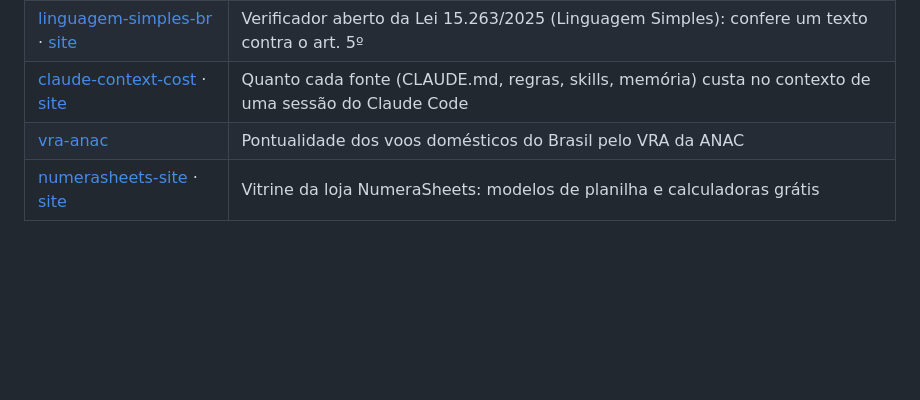
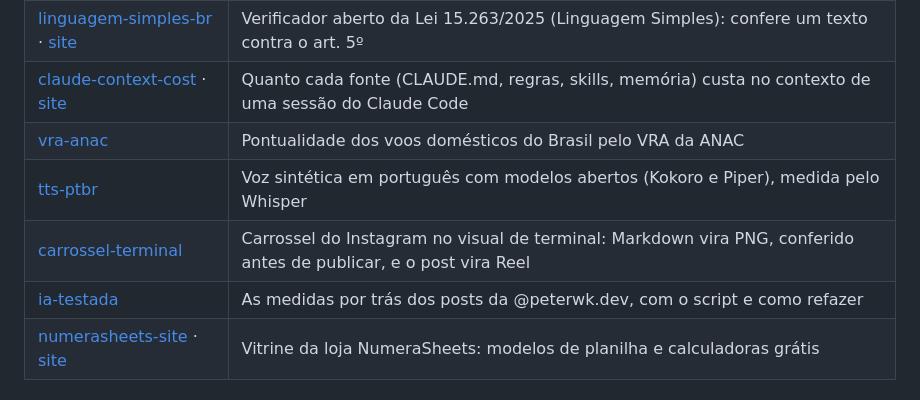
Before and after one commit to peterwkdev-creator/simples-nacional-br, a Markdown page: README.md, the part around the change. Rendered like a GitHub page; blank space fills up the shorter version.

Commit message:
README: bloco Outros projetos com tts-ptbr, carrossel-terminal e ia-testada
Co-Authored-By: Claude Opus 5.5 <noreply@anthropic.com>

```diff
--- a/README.md
+++ b/README.md
@@ -543,6 +543,9 @@ Falha de segurança não vai em issue: veja o
 | [linguagem-simples-br](https://github.com/peterwkdev-creator/linguagem-simples-br) · [site](https://peterwkdev-creator.github.io/linguagem-simples-br/) | Verificador aberto da Lei 15.263/2025 (Linguagem Simples): confere um texto contra o art. 5º |
 | [claude-context-cost](https://github.com/peterwkdev-creator/claude-context-cost) · [site](https://peterwkdev-creator.github.io/claude-context-cost/) | Quanto cada fonte (CLAUDE.md, regras, skills, memória) custa no contexto de uma sessão do Claude Code |
 | [vra-anac](https://github.com/peterwkdev-creator/vra-anac) | Pontualidade dos voos domésticos do Brasil pelo VRA da ANAC |
+| [tts-ptbr](https://github.com/peterwkdev-creator/tts-ptbr) | Voz sintética em português com modelos abertos (Kokoro e Piper), medida pelo Whisper |
+| [carrossel-terminal](https://github.com/peterwkdev-creator/carrossel-terminal) | Carrossel do Instagram no visual de terminal: Markdown vira PNG, conferido antes de publicar, e o post vira Reel |
+| [ia-testada](https://github.com/peterwkdev-creator/ia-testada) | As medidas por trás dos posts da @peterwk.dev, com o script e como refazer |
 | [numerasheets-site](https://github.com/peterwkdev-creator/numerasheets-site) · [site](https://numerasheets.com) | Vitrine da loja NumeraSheets: modelos de planilha e calculadoras grátis |
 <!-- outros-projetos:fim -->
 
```
